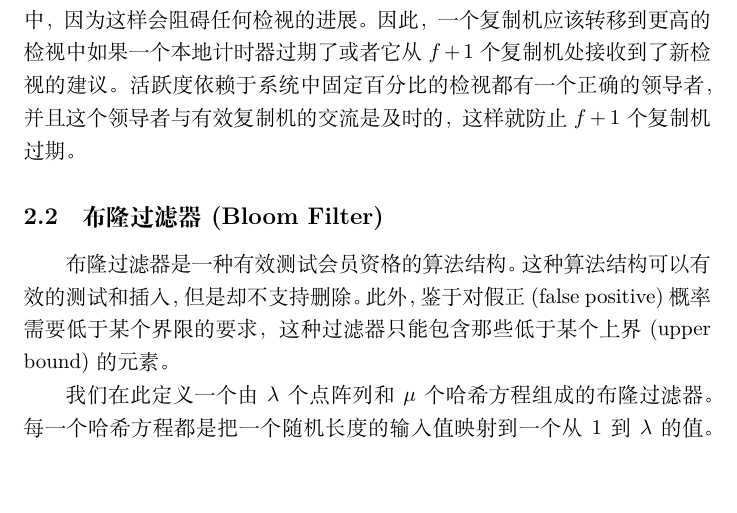
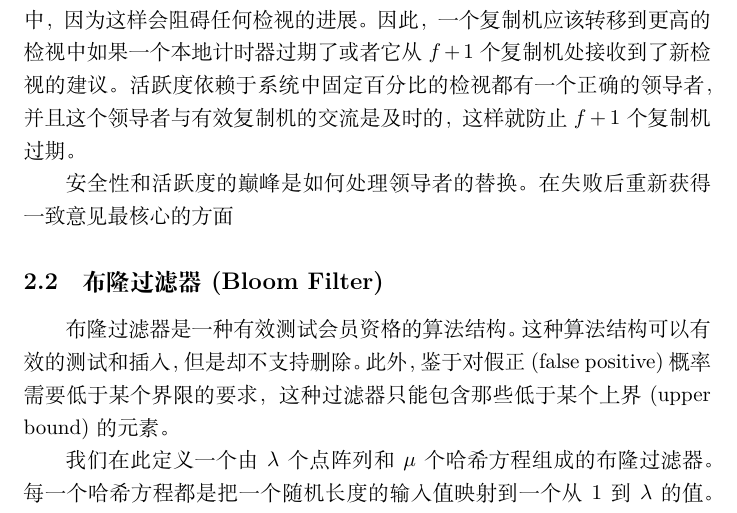
Before and after one commit to renchuqiao/Revisiting-Fast-PBFT, a LaTeX document (Revisiting-Fast-PBFT.tex): part of page 3 of 9, cut so that both start at the same text, the shorter picture padded with empty space. Compiled offline with XeLaTeX.

Commit message:
adding new

```diff
--- a/Revisiting-Fast-PBFT.tex
+++ b/Revisiting-Fast-PBFT.tex
@@ -97,6 +97,8 @@ SMR的核心是一个对用户请求日志裁定的增长施行决策的协议
 
 如果有足够数量的复制机怀疑领导者出现错误，那么检视就会变化并且一个新的领导者会被选出。这种触发改变到更高的检视的机制不会对安全性造成影响但是却对于活跃度非常重要。一方面，复制机不应该停滞在一个检视中没有进展；另一方面，他们也不应该反复无常的转移到更高的检视中，因为这样会阻碍任何检视的进展。因此，一个复制机应该转移到更高的检视中如果一个本地计时器过期了或者它从$f+1$个复制机处接收到了新检视的建议。活跃度依赖于系统中固定百分比的检视都有一个正确的领导者，并且这个领导者与有效复制机的交流是及时的，这样就防止$f+1$个复制机过期。
 
+安全性和活跃度的巅峰是如何处理领导者的替换。在失败后重新获得一致意见最核心的方面
+
 
 
 \subsection{布隆过滤器(Bloom Filter)}
```
